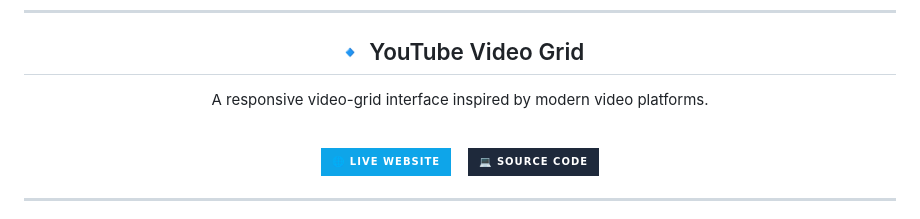
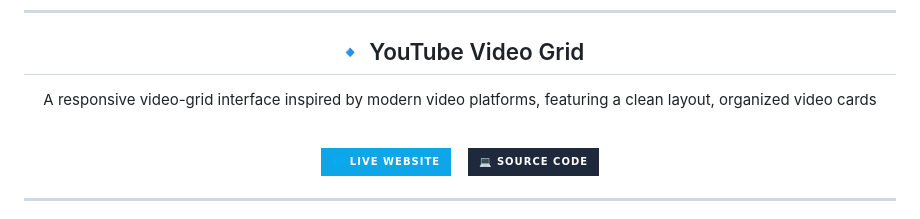
Before and after one commit to oxanuragofficial/project-archive, a Markdown page: README.md, the part around the change. GitHub-like rendering; badges without logos.

Commit message:
Improve README description for YouTube Video Grid
Enhanced description of the YouTube Video Grid section.

```diff
--- a/README.md
+++ b/README.md
@@ -64,7 +64,7 @@ This archive includes **website designs, UI recreations, business websites, resp
 
 ## 🔹 YouTube Video Grid
 
-A responsive video-grid interface inspired by modern video platforms.
+A responsive video-grid interface inspired by modern video platforms, featuring a clean layout, organized video cards
 
 <br>
 
```
